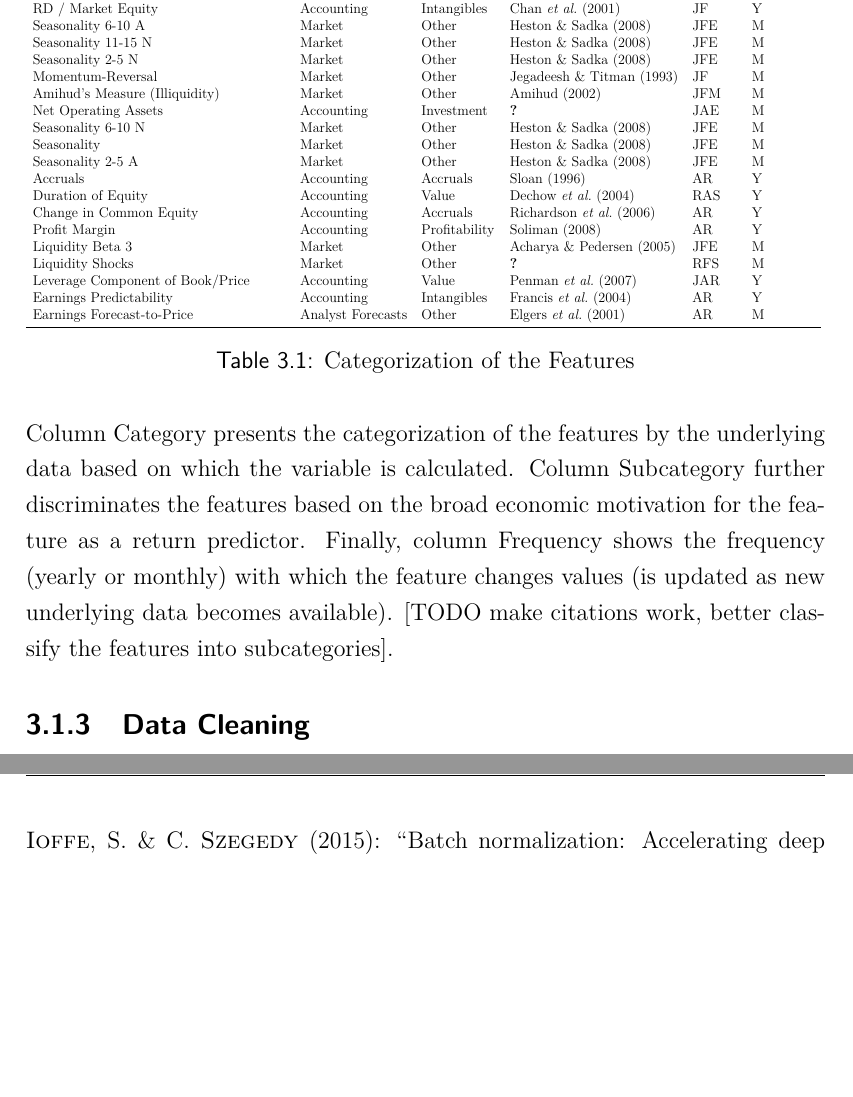
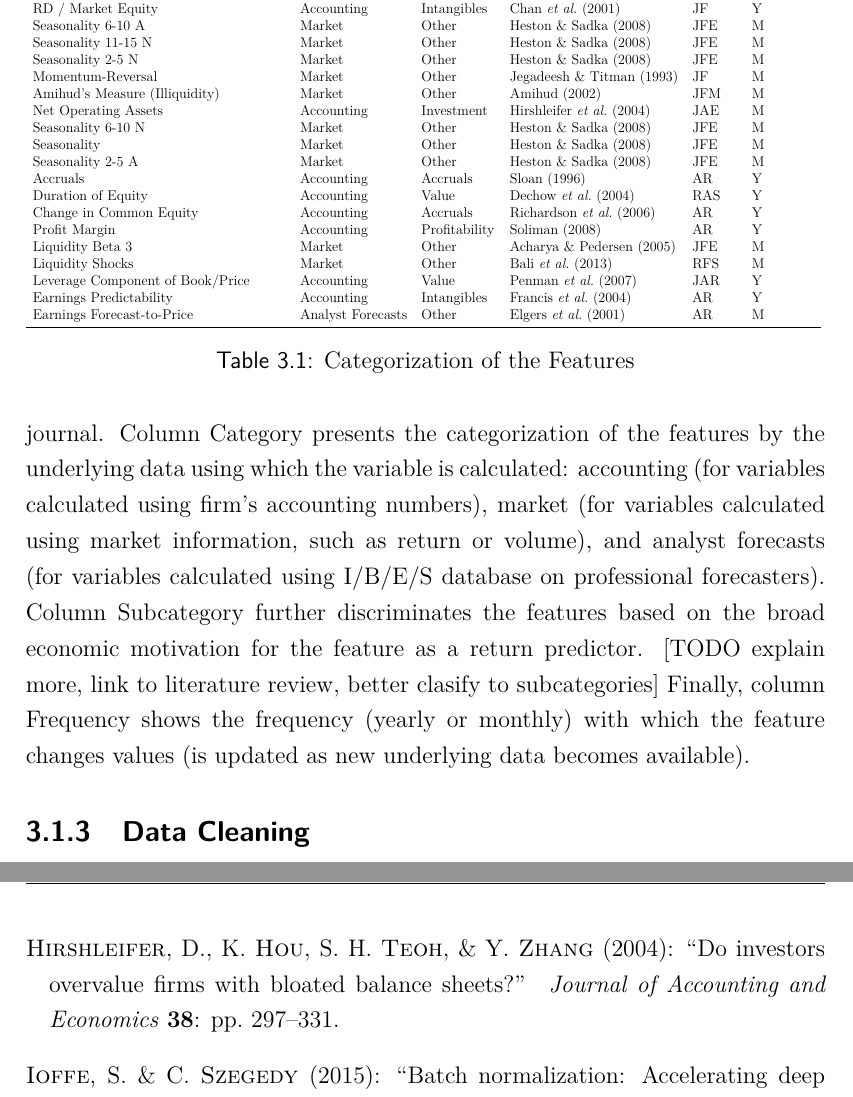
Before and after one commit to karolinachalupova/DiplomaThesis, a LaTeX thesis (latex/Thesis.tex, which reads latex/02_Mainmatter/03_Data_and_Methodology.tex, latex/Styles/Bibliography.bib): two parts of pages 35 and 61 of 67, joined at a grey line, cut so that both start at the same text, the shorter picture padded with empty space. Compiled offline with pdfLaTeX.

Commit message:
Write text: Fix missing references

```diff
--- a/latex/02_Mainmatter/03_Data_and_Methodology.tex
+++ b/latex/02_Mainmatter/03_Data_and_Methodology.tex
@@ -9,7 +9,7 @@
 		It is advantageous that the universe of these stocks is highly liquid, because it means that the firms are easily tradable with high volume and low transaction costs. This makes the results of this thesis more realistic (in terms of profitability of the trading strategy) and relevant (in terms of model interpretability), as the findings are not likely to be driven by illiquidity issues. The liquidity filter is obtained from \cite{tobek2020does}.
 
 	\subsection{Predictors as Distillation of Prior Literature}
-		Table \ref{tab:meta} shows all 30 return predictors studied in this thesis. According to \cite{tobek2020does}, these variables are the best predictors of equity returns out of 153  candidate variables from leading financial and accounting journals (Figure 8 in \cite{tobek2020does}, global liquid universe of stocks). For each variable, Table \ref{tab:meta} gives the bibliographic reference to the original paper that proposed it as equity return predictor, as well as the publishing journal. Column Category presents the categorization of the features by the underlying data based on which the variable is calculated. Column Subcategory further discriminates the features based on the broad economic motivation for the feature as a return predictor. Finally, column Frequency shows the frequency (yearly or monthly) with which the feature changes values (is updated as new underlying data becomes available). [TODO make citations work, better classify the features into subcategories].
+		Table \ref{tab:meta} shows all 30 return predictors studied in this thesis. According to \cite{tobek2020does}, these variables are the best predictors of equity returns out of 153  candidate variables from leading financial and accounting journals \footnote{See Figure 8 in \cite{tobek2020does}. Global liquid universe of stocks is considered.}. For each variable, Table \ref{tab:meta} gives the bibliographic reference to the original paper that proposed it as equity return predictor, as well as the publishing journal. Column Category presents the categorization of the features by the underlying data using which the variable is calculated: accounting (for variables calculated using firm's accounting numbers), market (for variables calculated using market information, such as return or volume), and analyst forecasts (for variables calculated using I/B/E/S database on professional forecasters). Column Subcategory further discriminates the features based on the broad economic motivation for the feature as a return predictor. [TODO explain more, link to literature review, better clasify to subcategories] Finally, column Frequency shows the frequency (yearly or monthly) with which the feature changes values (is updated as new underlying data becomes available).
 
 		\begin{table}
 			\resizebox{\textwidth}{!}{\input{Tables/meta.tex}}
--- a/latex/Styles/Bibliography.bib
+++ b/latex/Styles/Bibliography.bib
@@ -576,4 +576,10 @@
   publisher={Elsevier}
 }
 
-@article{bali2014liquidity,
+@article{hirshleifer2004investors,
+  title={Do investors overvalue firms with bloated balance sheets?},
+  author={Hirshleifer, David and Hou, Kewei and Teoh, Siew Hong and Zhang, Yinglei},
+  journal={Journal of Accounting and Economics},
+  volume={38},
+  pages={297--331},
+  year={2004},
```
Also changed, not shown: latex/Thesis.bbl, latex/02_Mainmatter/03_Data_and_Methodology.tex (4 more changed lines), latex/Styles/Bibliography.bib (6 more changed lines).
